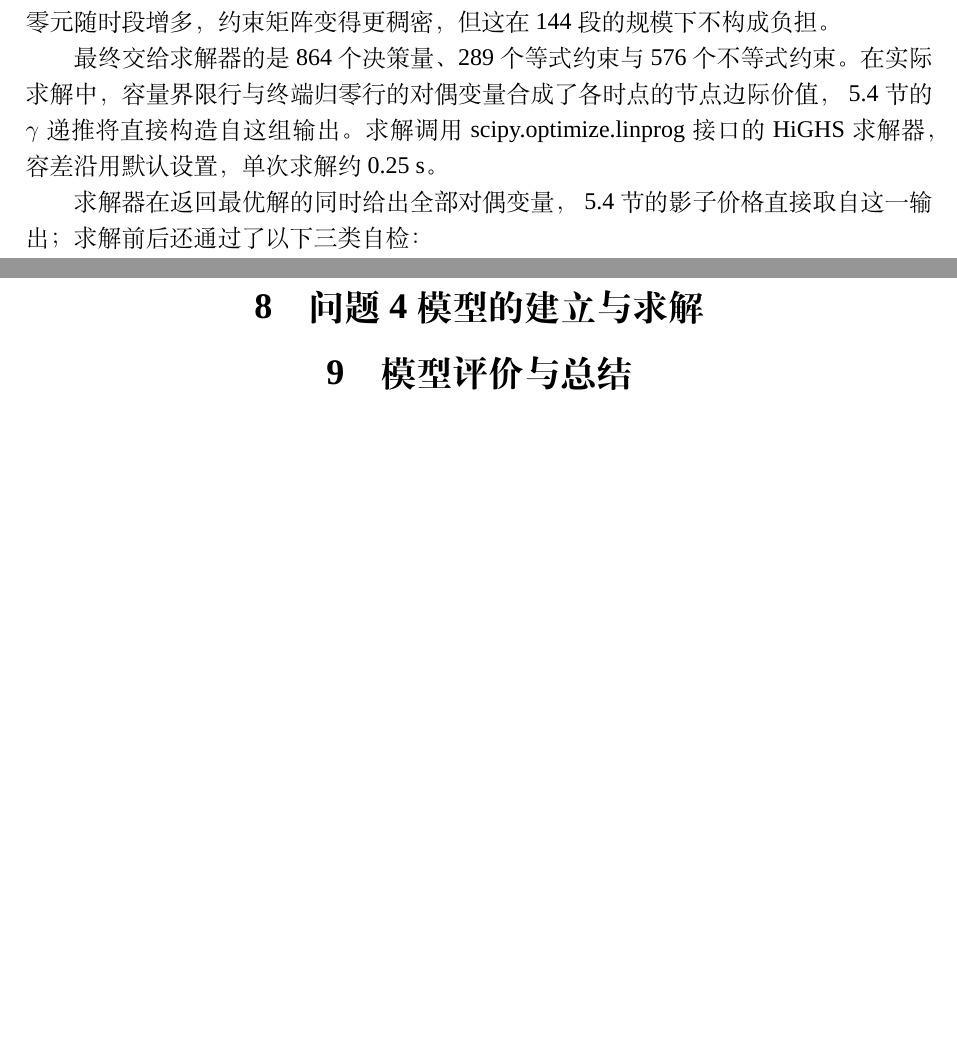
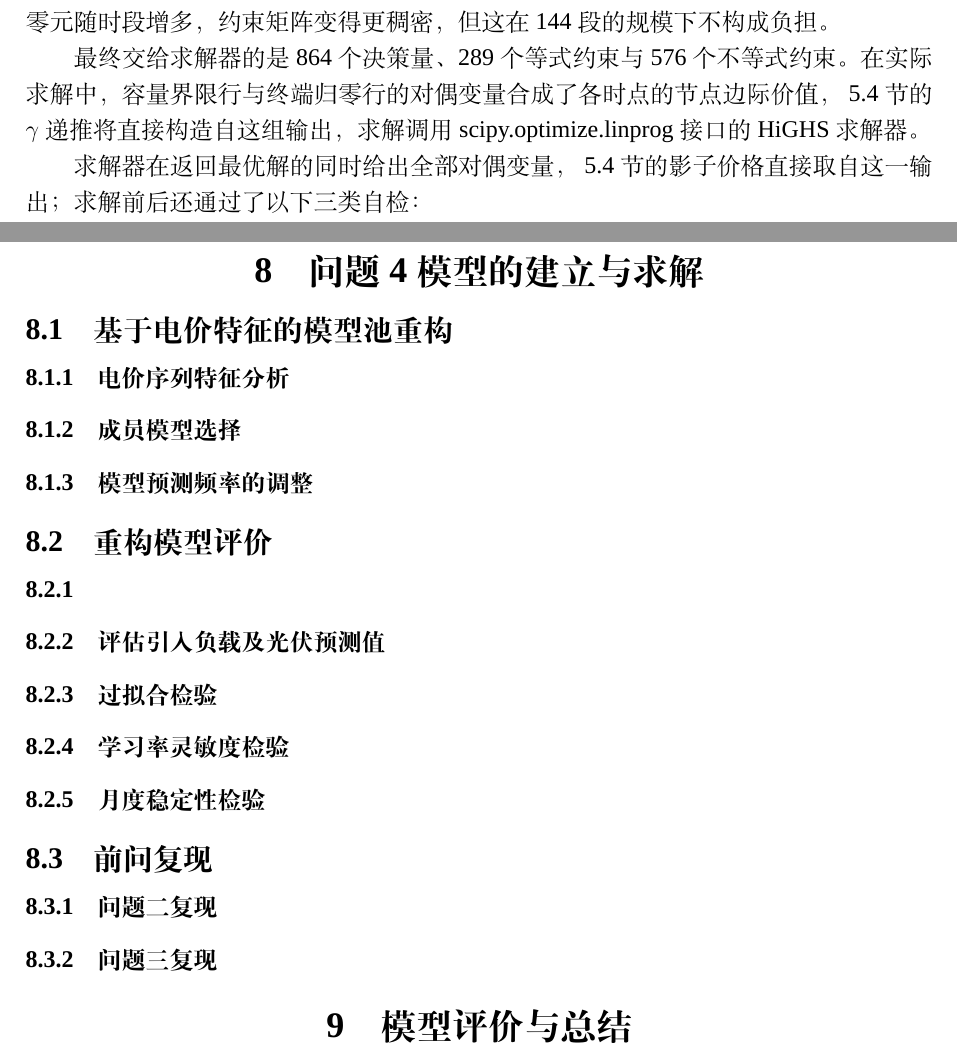
Before and after one commit to jerryloopback-hash/20260910-MMcompetition, a LaTeX document (C题/outcome/Cpaper.tex): two parts of pages 5 and 25 of 26 before the commit and two parts of pages 5 and 25 of 27 after it, joined at a grey line, cut so that both start at the same text, the shorter picture padded with empty space. Compiled offline with XeLaTeX; a missing font is replaced by an installed copy or a similar font.

Commit message:
Update Cpaper.tex

```diff
--- a/C题/outcome/Cpaper.tex
+++ b/C题/outcome/Cpaper.tex
@@ -269,8 +269,9 @@ S_t=\sum_{s\le t}\Bigl[\,0.9\,(b_s+c_s)-d_s/0.9\,\Bigr]\Delta t ,
 非零元随时段增多，约束矩阵变得更稠密，但这在 144 段的规模下不构成负担。
 
 最终交给求解器的是 864 个决策量、289 个等式约束与 576 个不等式约束。
-在实际求解中，容量界限行与终端归零行的对偶变量合成了各时点的节点边际价值，~\ref{sub:dual} 节的 $\gamma$ 递推将直接构造自这组输出。求解调用 scipy.optimize.linprog 接口
-的 HiGHS 求解器，容差沿用默认设置，单次求解约 0.25~s。
+在实际求解中，容量界限行与终端归零行的对偶变量合成了各时点的节点边际价值，~\ref{sub:dual} 节的 $\gamma$ 递推将直接构造自这组输出，
+求解调用 scipy.optimize.linprog 接口
+的 HiGHS 求解器。
 
 求解器在返回最优解的同时给出全部对偶变量，~\ref{sub:dual} 节的影子价格直接取自这一输出；
 求解前后还通过了以下三类自检：
@@ -1124,7 +1125,26 @@ VSS较大进一步说明本随机规划的有效性。
 策略的低期望费用并不存在极端差解的代价。
 
 \section{问题4模型的建立与求解}
-% TODO：附件4 波动电价替代分时电价，重算问题2与问题3；输出 result4-2.xlsx、result4-3.xlsx。
+
+\subsection{基于电价特征的模型池重构}
+
+\subsubsection{电价序列特征分析}
+\subsubsection{成员模型选择}
+\subsubsection{模型预测频率的调整}
+
+\subsection{重构模型评价}
+\subsubsection{}
+\subsubsection{评估引入负载及光伏预测值}
+\subsubsection{过拟合检验}
+\subsubsection{学习率灵敏度检验}
+\subsubsection{月度稳定性检验}
+
+\subsection{前问复现}
+\subsubsection{问题二复现}
+\subsubsection{问题三复现}
+
+
+
 
 % ===================== 9 总结（占位） =====================
 \section{模型评价与总结}
```
